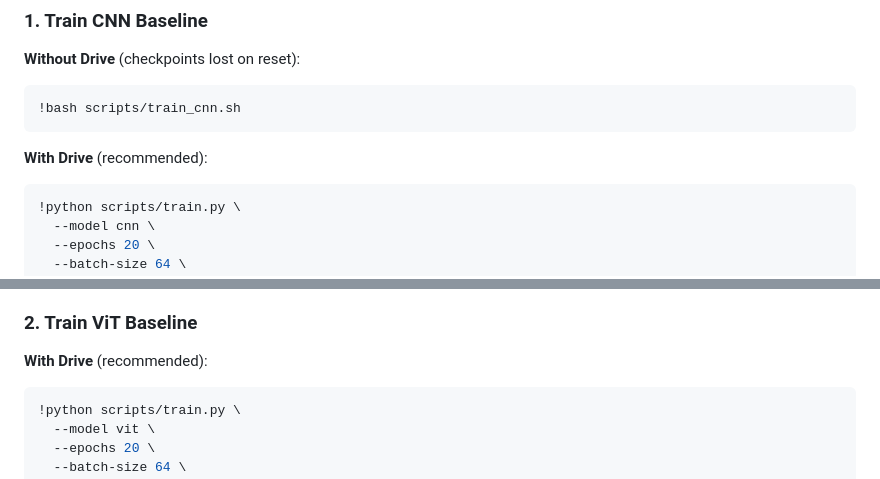
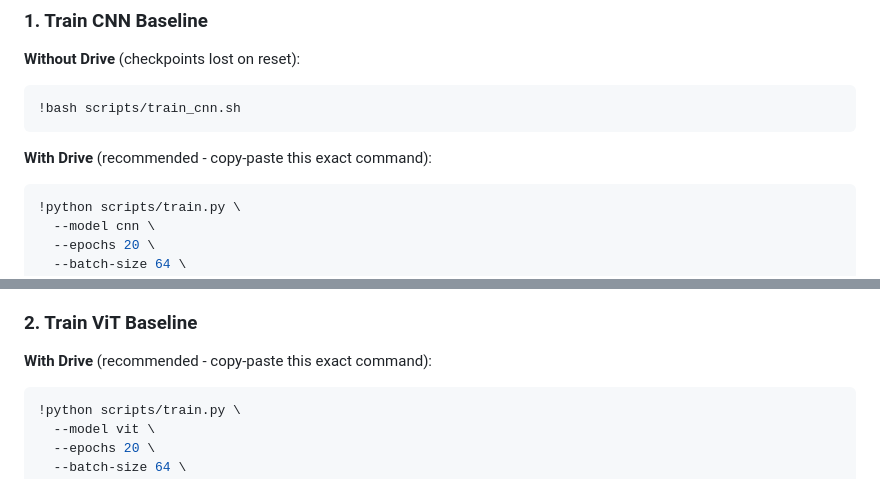
Before and after one commit to sharksurfauto-byte/failure-aware-vit-medical, a Markdown page: COLAB_WORKFLOW.md, 2 parts joined by grey strips. Rendered like a GitHub page.

Commit message:
Fix training commands - remove placeholder text
- Removed '... other args' placeholder that caused errors
- Commands are now complete and copy-pasteable
- Added 'copy-paste this exact command' clarification

````diff
--- a/COLAB_WORKFLOW.md
+++ b/COLAB_WORKFLOW.md
@@ -82,7 +82,7 @@ When training, pass `--checkpoint-dir` pointing to Drive:
 !bash scripts/train_cnn.sh
 ```
 
-**With Drive** (recommended):
+**With Drive** (recommended - copy-paste this exact command):
 ```bash
 !python scripts/train.py \
   --model cnn \
@@ -102,7 +102,7 @@ When training, pass `--checkpoint-dir` pointing to Drive:
 
 ### 2. Train ViT Baseline
 
-**With Drive** (recommended):
+**With Drive** (recommended - copy-paste this exact command):
 ```bash
 !python scripts/train.py \
   --model vit \
````
